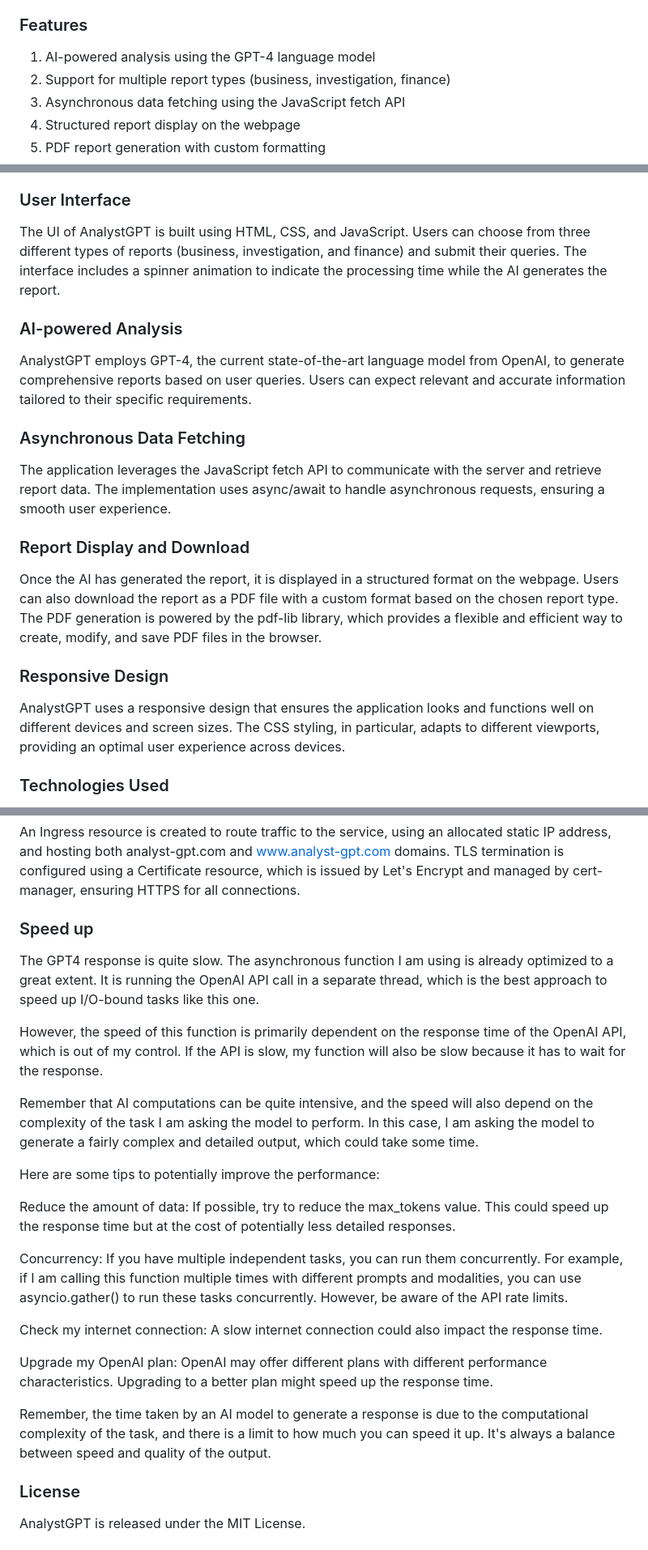
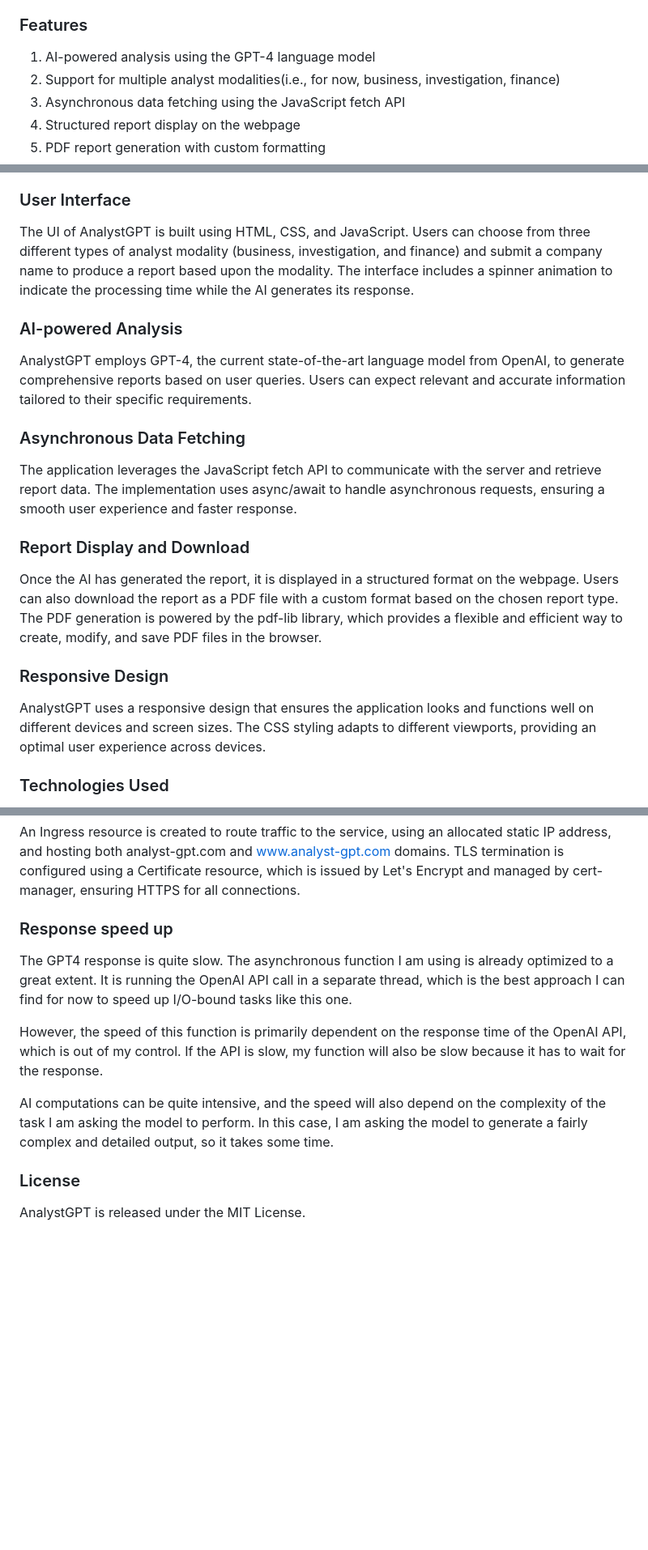
Before and after one commit to bhargavaganti/analyst-gpt, a Markdown page: README.md, 3 parts joined by grey strips. Shown: that part at 81% size. GitHub-like rendering; blank space fills up the shorter version.

Commit message:
v0.4.2, updated README

```diff
--- a/README.md
+++ b/README.md
@@ -5,7 +5,7 @@ AnalystGPT is a versatile AI-powered analysis tool that generates comprehensive
 
 ### Features
 1. AI-powered analysis using the GPT-4 language model
-2. Support for multiple report types (business, investigation, finance)
+2. Support for multiple analyst modalities(i.e., for now, business, investigation, finance)
 3. Asynchronous data fetching using the JavaScript fetch API
 4. Structured report display on the webpage
 5. PDF report generation with custom formatting
@@ -20,19 +20,19 @@ To use AnalystGPT:
 4. Optionally, click the "Download PDF" button to download the report as a PDF file.
 
 ### User Interface
-The UI of AnalystGPT is built using HTML, CSS, and JavaScript. Users can choose from three different types of reports (business, investigation, and finance) and submit their queries. The interface includes a spinner animation to indicate the processing time while the AI generates the report.
+The UI of AnalystGPT is built using HTML, CSS, and JavaScript. Users can choose from three different types of analyst modality (business, investigation, and finance) and submit a company name to produce a report based upon the modality. The interface includes a spinner animation to indicate the processing time while the AI generates its response.
 
 ### AI-powered Analysis
 AnalystGPT employs GPT-4, the current state-of-the-art language model from OpenAI, to generate comprehensive reports based on user queries. Users can expect relevant and accurate information tailored to their specific requirements.
 
 ### Asynchronous Data Fetching
-The application leverages the JavaScript fetch API to communicate with the server and retrieve report data. The implementation uses async/await to handle asynchronous requests, ensuring a smooth user experience.
+The application leverages the JavaScript fetch API to communicate with the server and retrieve report data. The implementation uses async/await to handle asynchronous requests, ensuring a smooth user experience and faster response.
 
 ### Report Display and Download
 Once the AI has generated the report, it is displayed in a structured format on the webpage. Users can also download the report as a PDF file with a custom format based on the chosen report type. The PDF generation is powered by the pdf-lib library, which provides a flexible and efficient way to create, modify, and save PDF files in the browser.
 
 ### Responsive Design
-AnalystGPT uses a responsive design that ensures the application looks and functions well on different devices and screen sizes. The CSS styling, in particular, adapts to different viewports, providing an optimal user experience across devices.
+AnalystGPT uses a responsive design that ensures the application looks and functions well on different devices and screen sizes. The CSS styling adapts to different viewports, providing an optimal user experience across devices.
 
 ### Technologies Used
 1. GPT-4: OpenAI's current state-of-the-art language model for report generation
@@ -49,25 +49,13 @@ To secure the application, Cert-Manager is installed to manage SSL certificates.
 
 An Ingress resource is created to route traffic to the service, using an allocated static IP address, and hosting both analyst-gpt.com and www.analyst-gpt.com domains. TLS termination is configured using a Certificate resource, which is issued by Let's Encrypt and managed by cert-manager, ensuring HTTPS for all connections.
 
-### Speed up
+### Response speed up
 
-The GPT4 response is quite slow.  The asynchronous function I am using is already optimized to a great extent. It is running the OpenAI API call in a separate thread, which is the best approach to speed up I/O-bound tasks like this one.
+The GPT4 response is quite slow.  The asynchronous function I am using is already optimized to a great extent. It is running the OpenAI API call in a separate thread, which is the best approach I can find for now to speed up I/O-bound tasks like this one.
 
 However, the speed of this function is primarily dependent on the response time of the OpenAI API, which is out of my control. If the API is slow, my function will also be slow because it has to wait for the response.
 
-Remember that AI computations can be quite intensive, and the speed will also depend on the complexity of the task I am asking the model to perform. In this case, I am asking the model to generate a fairly complex and detailed output, which could take some time.
-
-Here are some tips to potentially improve the performance:
-
-Reduce the amount of data: If possible, try to reduce the max_tokens value. This could speed up the response time but at the cost of potentially less detailed responses.
-
-Concurrency: If you have multiple independent tasks, you can run them concurrently. For example, if I am calling this function multiple times with different prompts and modalities, you can use asyncio.gather() to run these tasks concurrently. However, be aware of the API rate limits.
-
-Check my internet connection: A slow internet connection could also impact the response time.
-
-Upgrade my OpenAI plan: OpenAI may offer different plans with different performance characteristics. Upgrading to a better plan might speed up the response time.
-
-Remember, the time taken by an AI model to generate a response is due to the computational complexity of the task, and there is a limit to how much you can speed it up. It's always a balance between speed and quality of the output.
+AI computations can be quite intensive, and the speed will also depend on the complexity of the task I am asking the model to perform. In this case, I am asking the model to generate a fairly complex and detailed output, so it takes some time.
 
 ### License
 AnalystGPT is released under the MIT License.
```
